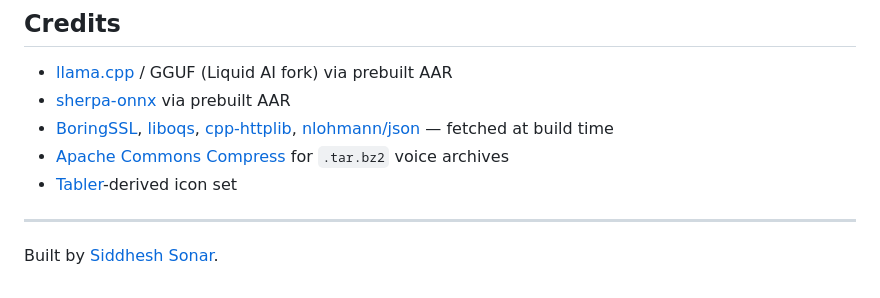
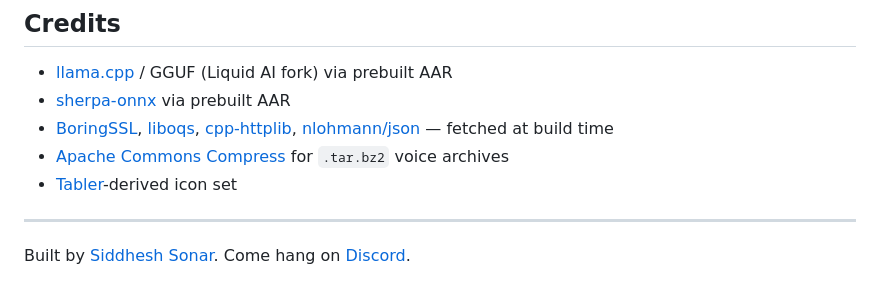
Before and after one commit to sheikhti1205/ToolNeuron, a Markdown page: README.md, the part around one of its changes. GitHub-like rendering.

Commit message:
Updated: Updated The Readme

```diff
--- a/README.md
+++ b/README.md
@@ -123,4 +123,4 @@ Missing keys fall back to an unsigned release so the dev flow stays open. `compi
 
 ---
 
-Built by [Siddhesh Sonar](https://github.com/Siddhesh2377).
+Built by [Siddhesh Sonar](https://github.com/Siddhesh2377). Come hang on [Discord](https://discord.gg/mVPwHDhrAP).
```
Also changed, not shown: other parts of README.md (+1 -1 lines).
